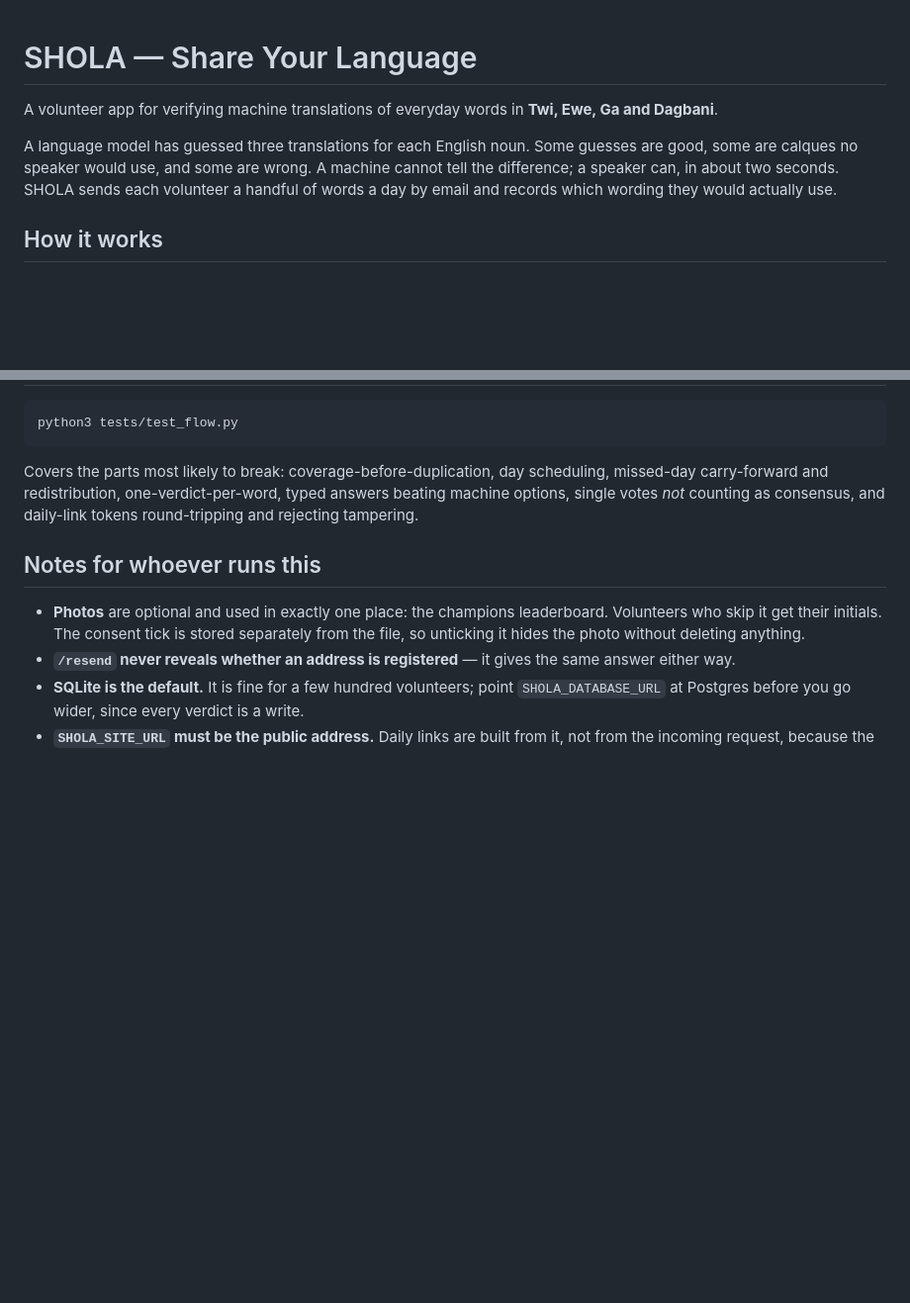
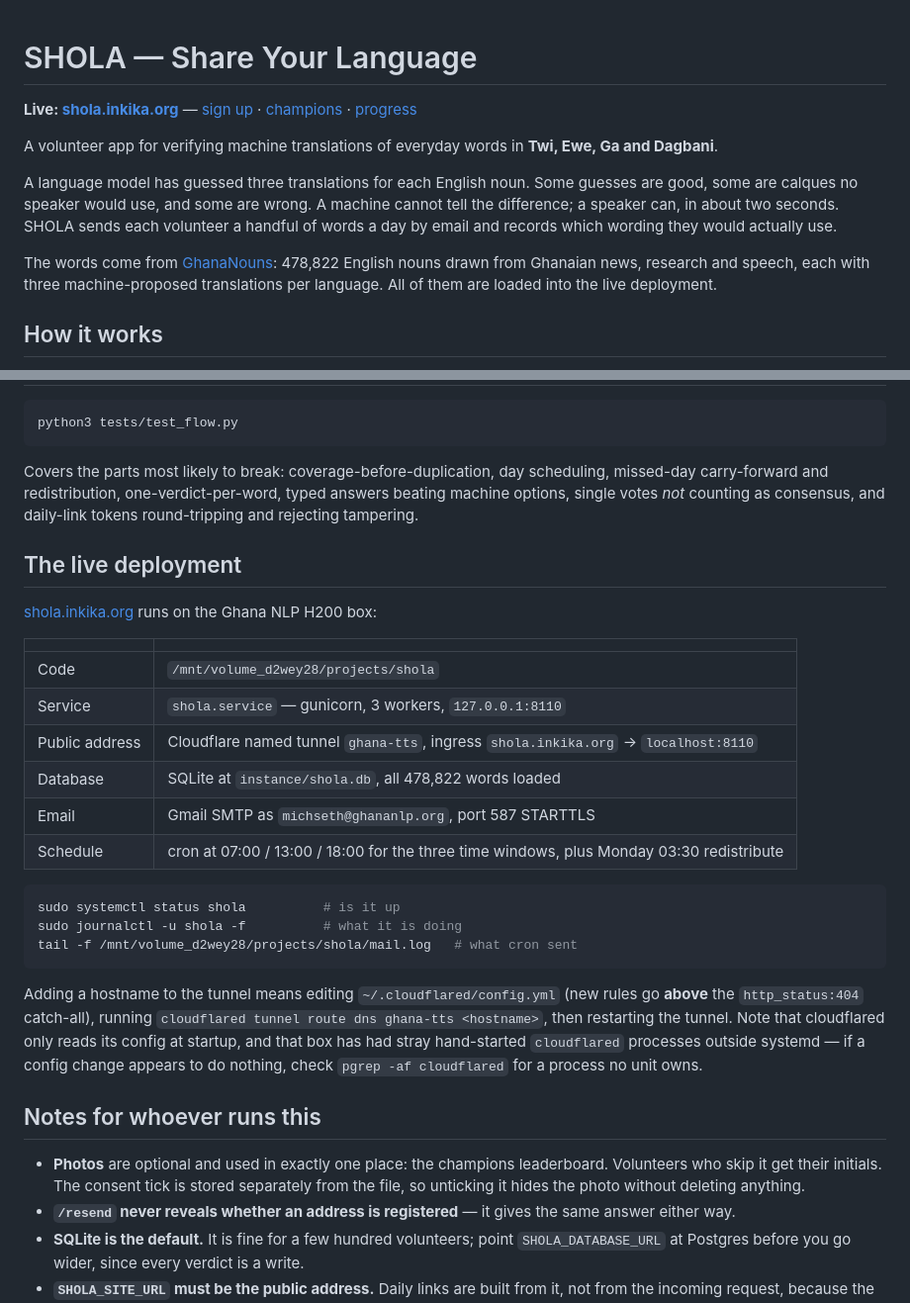
Before and after one commit to michsethowusu/SHOLA, a Markdown page: README.md, 2 parts joined by grey strips. Shown at 99% size. Drawn GitHub-style; blank space fills up the shorter version.

Commit message:
README: link the live deployment and document how it runs
Adds shola.inkika.org at the top, points at the GhanaNouns source dataset, and
records where the live instance lives: service, port, tunnel, database, mail
and cron, plus the cloudflared gotcha that a stray hand-started process outside
systemd will keep serving stale ingress after a config change.

Co-Authored-By: Claude Opus 5 (1M context) <noreply@anthropic.com>

````diff
--- a/README.md
+++ b/README.md
@@ -1,4 +1,8 @@
 # SHOLA — Share Your Language
+
+**Live: [shola.inkika.org](https://shola.inkika.org)** — [sign
+up](https://shola.inkika.org/join) · [champions](https://shola.inkika.org/champions)
+· [progress](https://shola.inkika.org/stats)
 
 A volunteer app for verifying machine translations of everyday words in **Twi,
 Ewe, Ga and Dagbani**.
@@ -8,6 +12,11 @@ guesses are good, some are calques no speaker would use, and some are wrong. A
 machine cannot tell the difference; a speaker can, in about two seconds. SHOLA
 sends each volunteer a handful of words a day by email and records which wording
 they would actually use.
+
+The words come from [GhanaNouns](https://github.com/GhanaNLP/GhanaNouns):
+478,822 English nouns drawn from Ghanaian news, research and speech, each with
+three machine-proposed translations per language. All of them are loaded into
+the live deployment.
 
 ## How it works
 
@@ -144,6 +153,32 @@ scheduling, missed-day carry-forward and redistribution, one-verdict-per-word,
 typed answers beating machine options, single votes *not* counting as consensus,
 and daily-link tokens round-tripping and rejecting tampering.
 
+## The live deployment
+
+[shola.inkika.org](https://shola.inkika.org) runs on the Ghana NLP H200 box:
+
+| | |
+|---|---|
+| Code | `/mnt/volume_d2wey28/projects/shola` |
+| Service | `shola.service` — gunicorn, 3 workers, `127.0.0.1:8110` |
+| Public address | Cloudflare named tunnel `ghana-tts`, ingress `shola.inkika.org` → `localhost:8110` |
+| Database | SQLite at `instance/shola.db`, all 478,822 words loaded |
+| Email | Gmail SMTP as `michseth@ghananlp.org`, port 587 STARTTLS |
+| Schedule | cron at 07:00 / 13:00 / 18:00 for the three time windows, plus Monday 03:30 redistribute |
+
+```bash
+sudo systemctl status shola          # is it up
+sudo journalctl -u shola -f          # what it is doing
+tail -f /mnt/volume_d2wey28/projects/shola/mail.log   # what cron sent
+```
+
+Adding a hostname to the tunnel means editing `~/.cloudflared/config.yml` (new
+rules go **above** the `http_status:404` catch-all), running `cloudflared tunnel
+route dns ghana-tts <hostname>`, then restarting the tunnel. Note that
+cloudflared only reads its config at startup, and that box has had stray
+hand-started `cloudflared` processes outside systemd — if a config change
+appears to do nothing, check `pgrep -af cloudflared` for a process no unit owns.
+
 ## Notes for whoever runs this
 
 - **Photos** are optional and used in exactly one place: the champions
````
